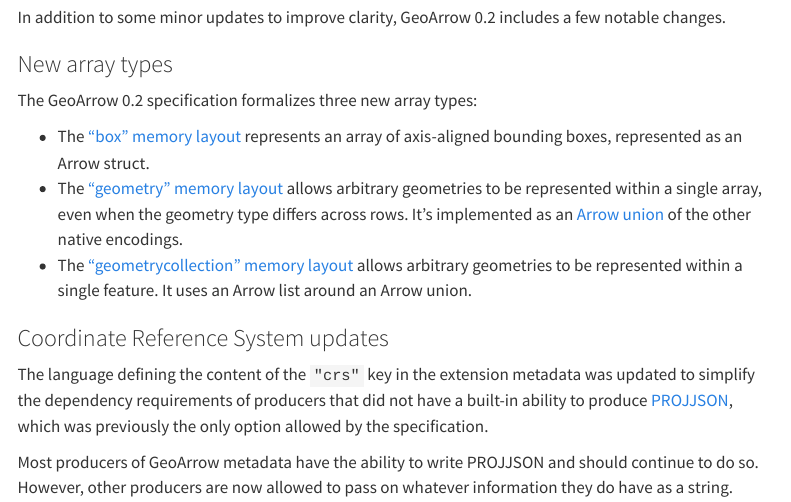
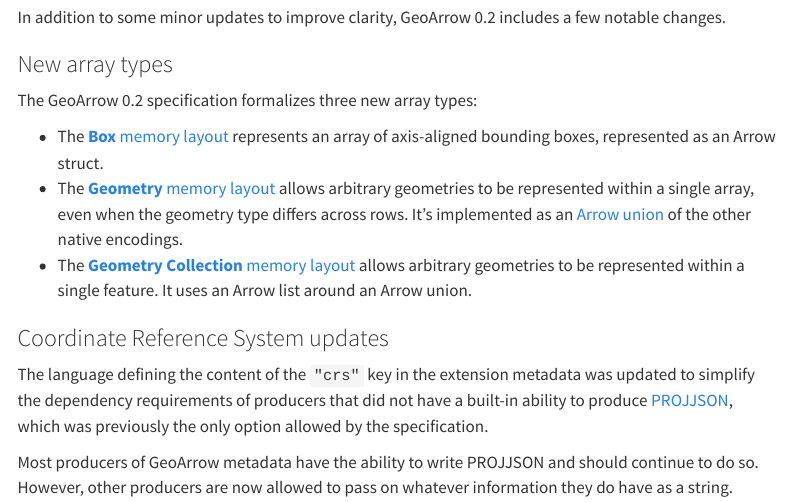
Before and after one commit to geoarrow/geoarrow.github.io, a Quarto document (post/release-0-2.qmd): the page in a window 1100 px wide, from 640 px down. Rendered offline with R 4.5, knitr and Pandoc in place of Quarto, with nearby package versions; menus at the side of the page are left out; long lines of code are wrapped.

Commit message:
remove quotes

```diff
--- a/post/release-0-2.qmd
+++ b/post/release-0-2.qmd
@@ -46,10 +46,10 @@ notable changes.
 
 The GeoArrow 0.2 specification formalizes three new array types:
 
-- The ["box" memory layout](../format.html#box) represents an array of axis-aligned bounding boxes, represented as an Arrow struct.
-- The ["geometry" memory layout](../format.html#geometry) allows arbitrary geometries to be
+- The [**Box** memory layout](../format.html#box) represents an array of axis-aligned bounding boxes, represented as an Arrow struct.
+- The [**Geometry** memory layout](../format.html#geometry) allows arbitrary geometries to be
   represented within a single array, even when the geometry type differs across rows. It's implemented as an [Arrow union][arrow-union-layout] of the other native encodings.
-- The ["geometrycollection" memory layout](../format.html#geometrycollection) allows arbitrary geometries to be
+- The [**Geometry Collection** memory layout](../format.html#geometrycollection) allows arbitrary geometries to be
   represented within a single feature. It uses an Arrow list around an Arrow union.
 
 [arrow-union-layout]: https://arrow.apache.org/docs/format/Columnar.html#union-layout
```
